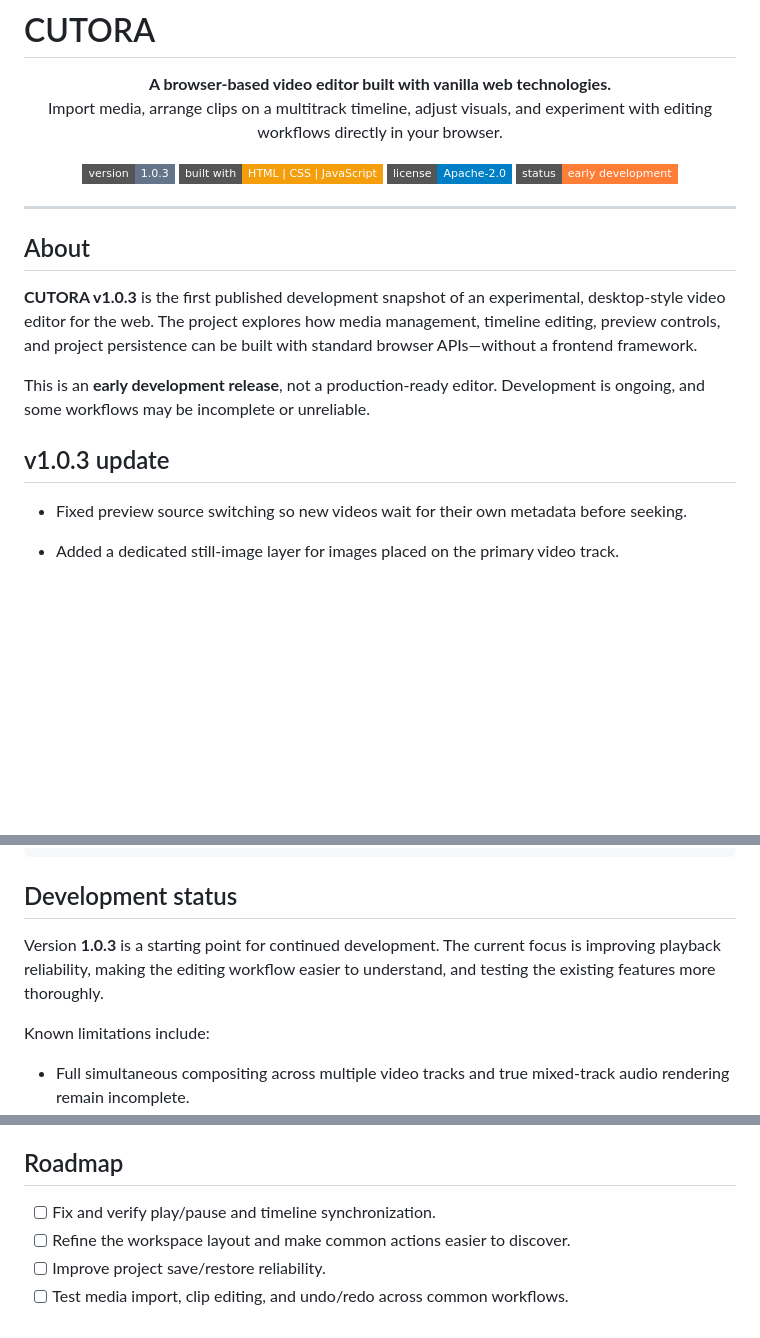
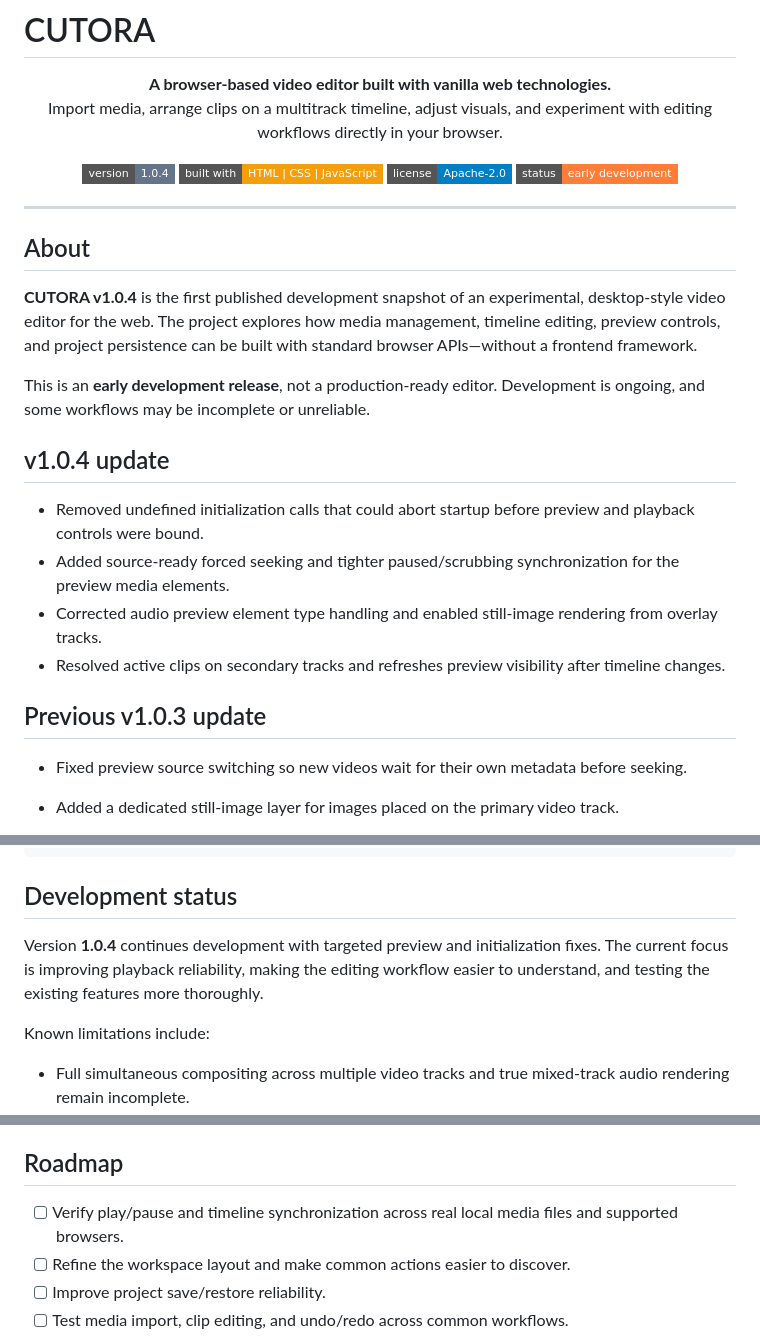
Before and after one commit to cyber-rover-ion/CUTORA, a Markdown page: README.md, 3 parts joined by grey strips. Drawn GitHub-style; badges without logos; blank space fills up the shorter version.

Commit message:
Document CUTORA v1.0.4 preview fixes

```diff
--- a/README.md
+++ b/README.md
@@ -7,7 +7,7 @@
 </p>
 
 <p align="center">
-  <img alt="Version" src="https://img.shields.io/badge/version-1.0.3-64748b?style=flat-square" />
+  <img alt="Version" src="https://img.shields.io/badge/version-1.0.4-64748b?style=flat-square" />
   <img alt="Built with" src="https://img.shields.io/badge/built%20with-HTML%20%7C%20CSS%20%7C%20JavaScript-f59e0b?style=flat-square" />
   <img alt="License" src="https://img.shields.io/badge/license-Apache--2.0-blue?style=flat-square" />
   <img alt="Status" src="https://img.shields.io/badge/status-early%20development-orange?style=flat-square" />
@@ -17,11 +17,18 @@
 
 ## About
 
-**CUTORA v1.0.3** is the first published development snapshot of an experimental, desktop-style video editor for the web. The project explores how media management, timeline editing, preview controls, and project persistence can be built with standard browser APIs—without a frontend framework.
+**CUTORA v1.0.4** is the first published development snapshot of an experimental, desktop-style video editor for the web. The project explores how media management, timeline editing, preview controls, and project persistence can be built with standard browser APIs—without a frontend framework.
 
 This is an **early development release**, not a production-ready editor. Development is ongoing, and some workflows may be incomplete or unreliable.
 
-## v1.0.3 update
+## v1.0.4 update
+
+- Removed undefined initialization calls that could abort startup before preview and playback controls were bound.
+- Added source-ready forced seeking and tighter paused/scrubbing synchronization for the preview media elements.
+- Corrected audio preview element type handling and enabled still-image rendering from overlay tracks.
+- Resolved active clips on secondary tracks and refreshes preview visibility after timeline changes.
+
+## Previous v1.0.3 update
 
 - Fixed preview source switching so new videos wait for their own metadata before seeking.
 - Added a dedicated still-image layer for images placed on the primary video track.
@@ -100,7 +107,7 @@ CUTORA/
 
 ## Development status
 
-Version **1.0.3** is a starting point for continued development. The current focus is improving playback reliability, making the editing workflow easier to understand, and testing the existing features more thoroughly.
+Version **1.0.4** continues development with targeted preview and initialization fixes. The current focus is improving playback reliability, making the editing workflow easier to understand, and testing the existing features more thoroughly.
 
 Known limitations include:
 - Full simultaneous compositing across multiple video tracks and true mixed-track audio rendering remain incomplete.
@@ -115,7 +122,7 @@ Please keep backups of important media and project files while testing.
 
 ## Roadmap
 
-- [ ] Fix and verify play/pause and timeline synchronization.
+- [ ] Verify play/pause and timeline synchronization across real local media files and supported browsers.
 - [ ] Refine the workspace layout and make common actions easier to discover.
 - [ ] Improve project save/restore reliability.
 - [ ] Test media import, clip editing, and undo/redo across common workflows.
```
Also changed, not shown: other parts of README.md (+1 -1 lines).
